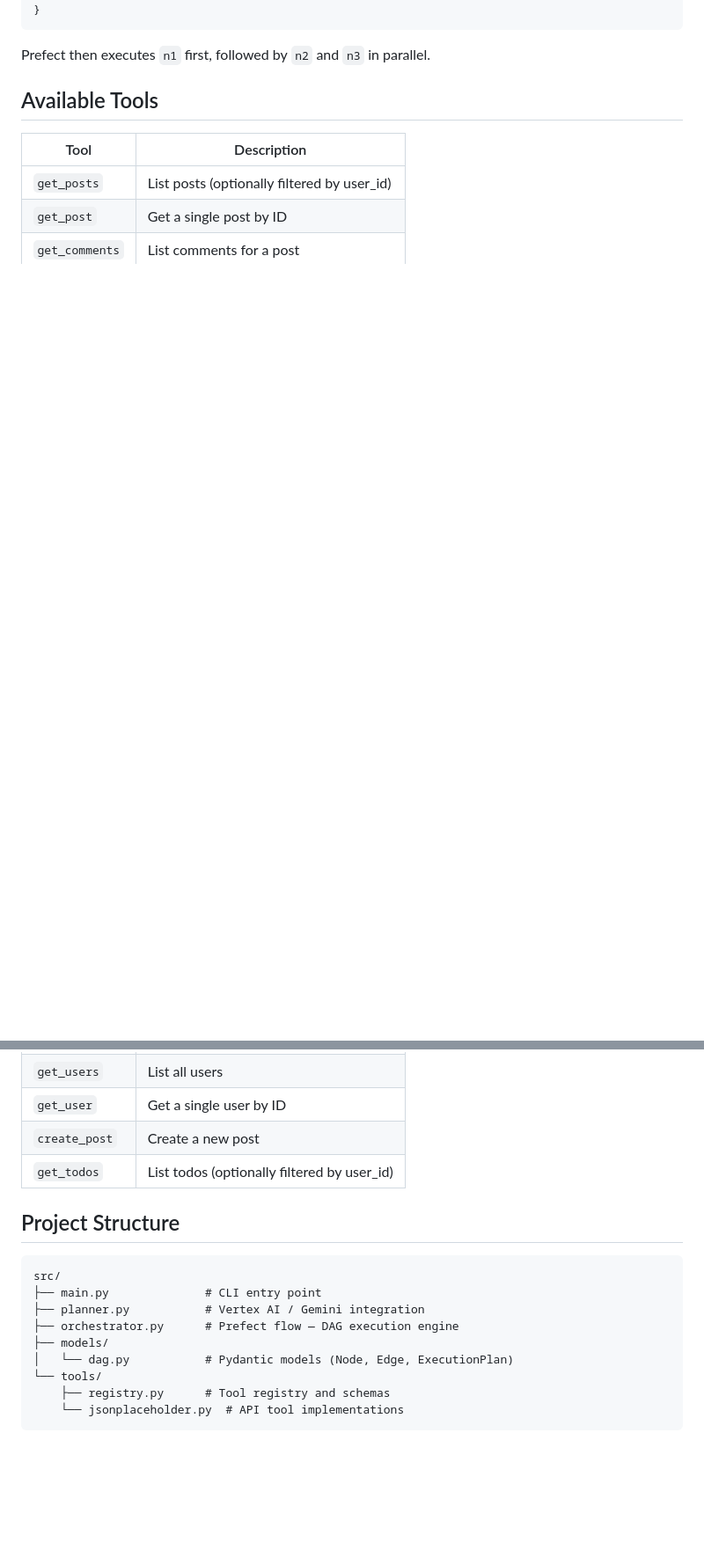
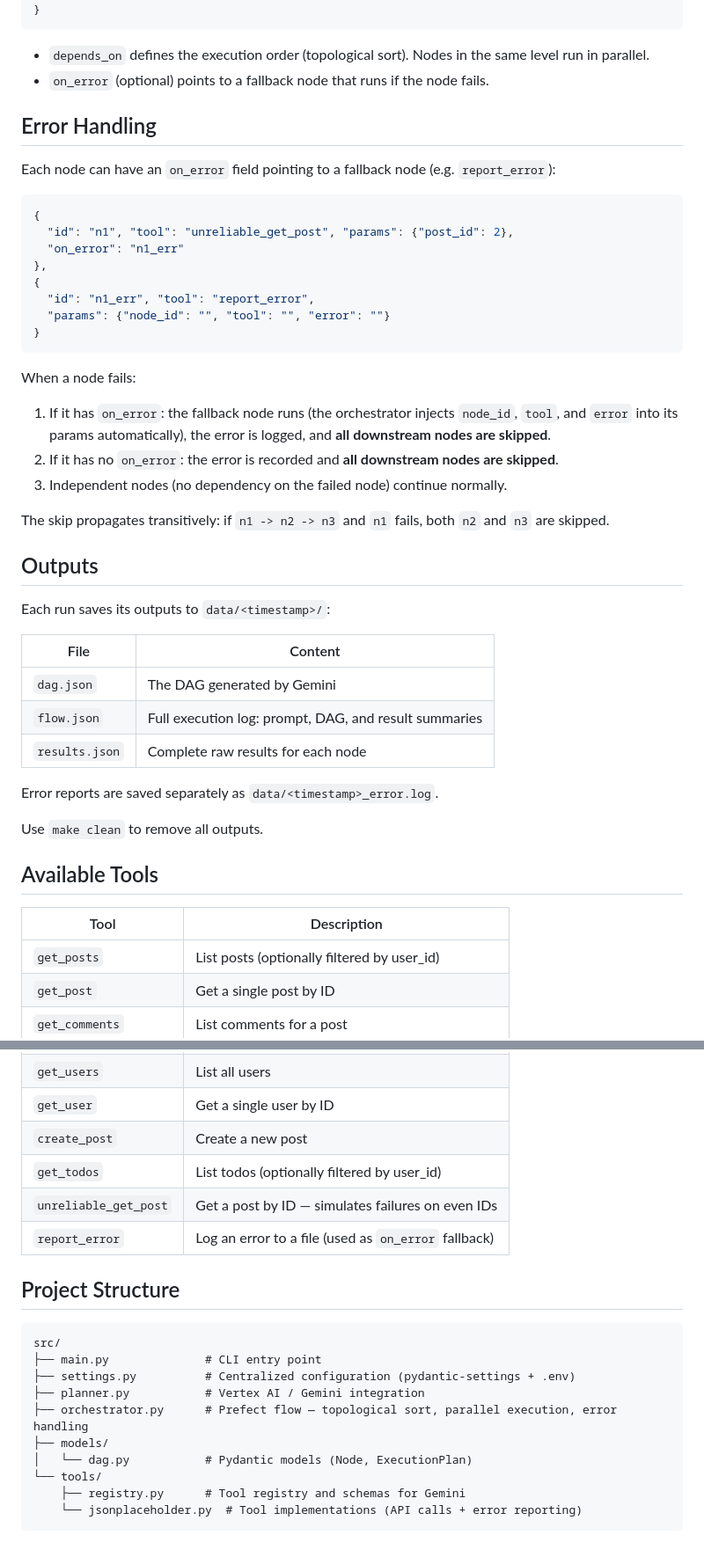
Before and after one commit to felipe0liveira/prefect-process-planner, a Markdown page: README.md, 2 parts joined by grey strips. Shown at 88% size. GitHub-like rendering; blank space fills up the shorter version.

````diff
--- a/README.md
+++ b/README.md
@@ -79,7 +91,50 @@ For the prompt above, Gemini might generate:
 }
 ```
 
-Prefect then executes `n1` first, followed by `n2` and `n3` in parallel.
+- `depends_on` defines the execution order (topological sort). Nodes in the same
+  level run in parallel.
+- `on_error` (optional) points to a fallback node that runs if the node fails.
+
+## Error Handling
+
+Each node can have an `on_error` field pointing to a fallback node (e.g. `report_error`):
+
+```json
+{
+  "id": "n1", "tool": "unreliable_get_post", "params": {"post_id": 2},
+  "on_error": "n1_err"
+},
+{
+  "id": "n1_err", "tool": "report_error",
+  "params": {"node_id": "", "tool": "", "error": ""}
+}
+```
+
+When a node fails:
+
+1. If it has `on_error`: the fallback node runs (the orchestrator injects
+   `node_id`, `tool`, and `error` into its params automatically), the error
+   is logged, and **all downstream nodes are skipped**.
+2. If it has no `on_error`: the error is recorded and **all downstream nodes
+   are skipped**.
+3. Independent nodes (no dependency on the failed node) continue normally.
+
+The skip propagates transitively: if `n1 -> n2 -> n3` and `n1` fails, both
+`n2` and `n3` are skipped.
+
+## Outputs
+
+Each run saves its outputs to `data/<timestamp>/`:
+
+| File | Content |
+|------|---------|
+| `dag.json` | The DAG generated by Gemini |
+| `flow.json` | Full execution log: prompt, DAG, and result summaries |
+| `results.json` | Complete raw results for each node |
+
+Error reports are saved separately as `data/<timestamp>_error.log`.
+
+Use `make clean` to remove all outputs.
 
 ## Available Tools
 
@@ -92,17 +147,20 @@ Prefect then executes `n1` first, followed by `n2` and `n3` in parallel.
 | `get_user` | Get a single user by ID |
 | `create_post` | Create a new post |
 | `get_todos` | List todos (optionally filtered by user_id) |
+| `unreliable_get_post` | Get a post by ID — simulates failures on even IDs |
+| `report_error` | Log an error to a file (used as `on_error` fallback) |
 
 ## Project Structure
 
 ```
 src/
 ├── main.py              # CLI entry point
+├── settings.py          # Centralized configuration (pydantic-settings + .env)
 ├── planner.py           # Vertex AI / Gemini integration
-├── orchestrator.py      # Prefect flow — DAG execution engine
+├── orchestrator.py      # Prefect flow — topological sort, parallel execution, error handling
 ├── models/
-│   └── dag.py           # Pydantic models (Node, Edge, ExecutionPlan)
+│   └── dag.py           # Pydantic models (Node, ExecutionPlan)
 └── tools/
-    ├── registry.py      # Tool registry and schemas
-    └── jsonplaceholder.py  # API tool implementations
+    ├── registry.py      # Tool registry and schemas for Gemini
+    └── jsonplaceholder.py  # Tool implementations (API calls + error reporting)
 ```
````
Also changed, not shown: other parts of README.md (+32 -20 lines).
